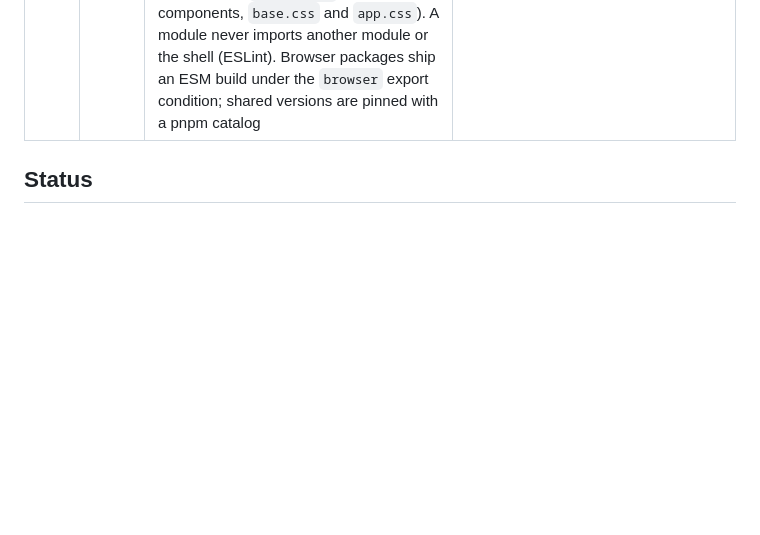
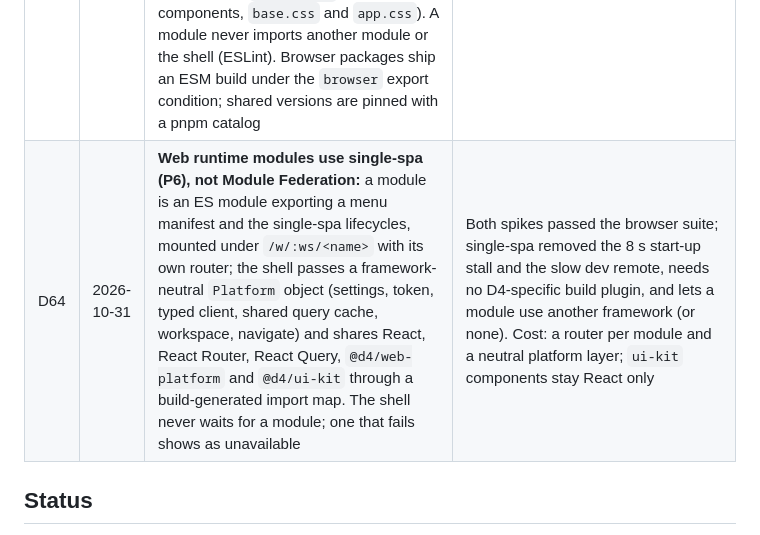
Before and after one commit to psimhadri1980/d4, a Markdown page: docs/PLAN.md, the part around the change. Rendered like a GitHub page; blank space fills up the shorter version.

```diff
--- a/docs/PLAN.md
+++ b/docs/PLAN.md
@@ -93,6 +93,7 @@ Today this knowledge is spread across spreadsheets, EA tools and wikis, so nobod
 | D61 | 2026-10-25 | An **nginx gateway** (`apps/gateway`) is the one browser-facing origin (`D4_PUBLIC_URL`, port 5173): web at `/`, API at `/api` (prefix stripped), Keycloak at `/auth` (`KC_HTTP_RELATIVE_PATH`), and in development the mail inbox at `/mail/` and Grafana at `/grafana/`. Upstreams come from the environment and resolve per request; `deploy/dev.sh web\|api` points one at the host and restores it on exit. CORS is removed; e2e runs on the host network against the gateway (no port forwarding) | One origin means no CORS, one TLS and header policy, and identical URLs whether an app runs in a container or on local Node; the token issuer changes once (`/auth/realms/d4`) |
 | D62 | 2026-10-31 | **Backend pruning (P4):** `@d4/runtime` (pino JSON logs, tracing, the queue service loop) for worker and renderer; adapters in `@d4/infra`, job handlers in `@d4/jobs`; operator commands in `apps/ops` (`d4-ops migrate\|seed\|schema\|tenant\|quota`, its own image for the init jobs); API split into feature modules with injected stores, `@Roles()`, `@Workspace(access)`, `@ValidBody`/`@ValidQuery` and per-feature OpenAPI; request logs with the gateway's request id, tenant and user | One way to do each thing: no copied service loops, `new XStore()` calls, per-handler role checks or a 650-line route document; operator tasks no longer need the API image |
 | D63 | 2026-10-31 | **Web modular monolith (P5):** the web app is a shell plus six modules (`explore`, `queries`, `plan`, `data`, `reporting`, `admin`) in `apps/web/src/modules/`, each exporting a `D4Module` descriptor (contract version, menu items, lazy routes) and owning its screens, API calls and stylesheet. What modules share lives in `@d4/web-platform` (sign-in, runtime settings, the typed `@d4/sdk` client, query client and keys, current user and view, the contract) and `@d4/ui-kit` (shared components, `base.css` and `app.css`). A module never imports another module or the shell (ESLint). Browser packages ship an ESM build under the `browser` export condition; shared versions are pinned with a pnpm catalog | Boundaries are checked rather than conventional, the API contract is typed end to end, and each module is already the unit P6 can load as a remote |
+| D64 | 2026-10-31 | **Web runtime modules use single-spa (P6), not Module Federation:** a module is an ES module exporting a menu manifest and the single-spa lifecycles, mounted under `/w/:ws/<name>` with its own router; the shell passes a framework-neutral `Platform` object (settings, token, typed client, shared query cache, workspace, navigate) and shares React, React Router, React Query, `@d4/web-platform` and `@d4/ui-kit` through a build-generated import map. The shell never waits for a module; one that fails shows as unavailable | Both spikes passed the browser suite; single-spa removed the 8 s start-up stall and the slow dev remote, needs no D4-specific build plugin, and lets a module use another framework (or none). Cost: a router per module and a neutral platform layer; `ui-kit` components stay React only |
 
 ## Status
 
```
Also changed, not shown: docs/REFACTOR_PLAN.md (+31 -36 lines).
